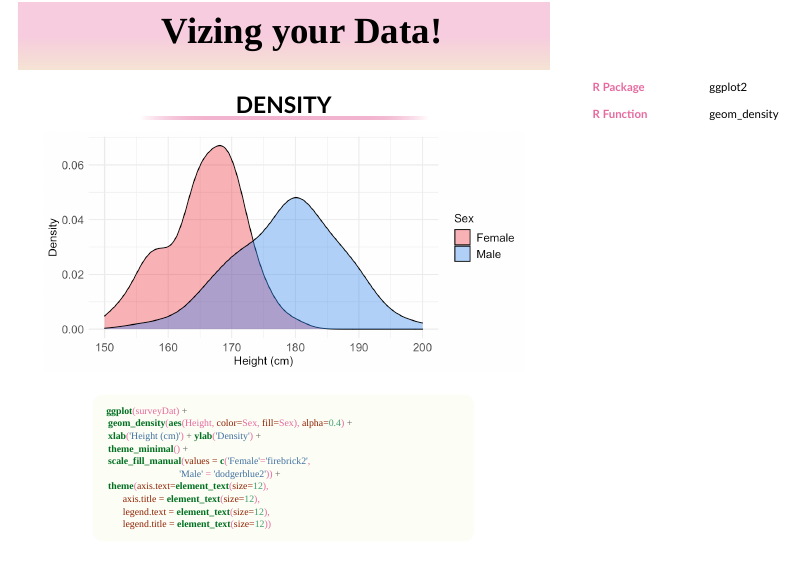
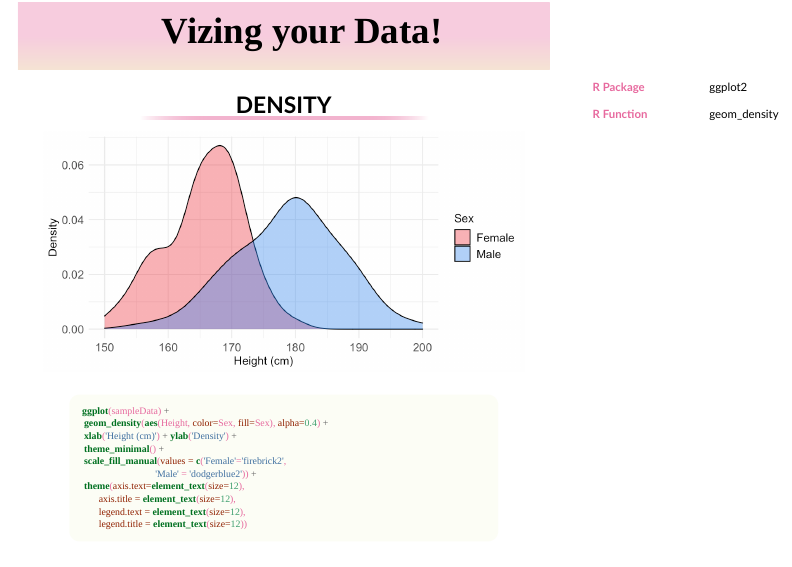
Before and after one commit to tshihui/VizingData, an R Markdown document (Rcode/viz1-density/viz1-density.Rmd): the page in a window 1100 px wide, from its top. The pictures show the output file Rcode/viz1-density/viz1-density.html that the author committed with the source, opened offline; library style sheets and scripts come from the installed R packages.

Commit message:
Changes to dataset name

````diff
--- a/Rcode/viz1-density/viz1-density.Rmd
+++ b/Rcode/viz1-density/viz1-density.Rmd
@@ -57,11 +57,11 @@ library(MASS)
 library(ggplot2)
 library(dplyr)
 data(survey)
-surveyDat <- survey %>% filter(!is.na(Sex))
+sampleData <- survey %>% filter(!is.na(Sex))
 ```
 
 ```{r plotting, message = FALSE, echo = FALSE, warning=FALSE, fig.height = 3.5}
-ggplot(surveyDat) +
+ggplot(sampleData) +
   geom_density(aes(Height, fill=Sex), alpha=0.4) +
   xlab('Height (cm)') + ylab('Density') +
   theme_minimal() +
@@ -70,7 +70,7 @@ ggplot(surveyDat) +
         legend.text = element_text(size=12), legend.title = element_text(size=12))
 ```
 ```{r plotting code, echo = TRUE, warning=FALSE, message=FALSE, eval=FALSE}
-ggplot(surveyDat) +
+ggplot(sampleData) +
   geom_density(aes(Height, color=Sex, fill=Sex), alpha=0.4) +
   xlab('Height (cm)') + ylab('Density') +
   theme_minimal() +
````
Also changed, not shown: Rcode/viz2-boxplot/viz2-boxplot.Rmd (+3 -1 lines), Rcode/final_posters/viz1-density-1.png, Rcode/final_posters/viz2-boxplot-1.png, Rcode/viz1-density/viz1-density.html, Rcode/viz1-density/viz1-density.pdf, Rcode/viz2-boxplot/viz2-boxplot.html, Rcode/viz2-boxplot/viz2-boxplot.pdf, Rcode/viz2-boxplot/viz2-boxplot_files/figure-html/plotting-1.png.
